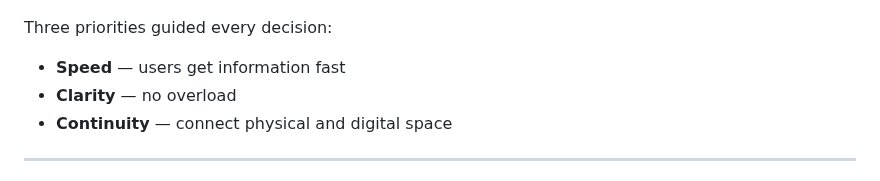
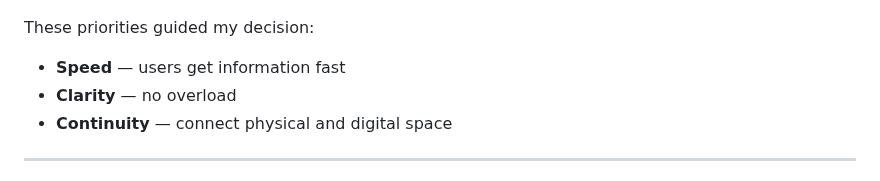
Before and after one commit to Vittek444/english-for-designers, a Markdown page: case-study/index.md, the part around the change. GitHub-like rendering.

```diff
--- a/case-study/index.md
+++ b/case-study/index.md
@@ -85,7 +85,7 @@ Then, I focused on interaction:
   <img src="scan.gif" width="300"/>
 </p>
 
-Three priorities guided every decision:
+These priorities guided my decision:
 
 - **Speed** — users get information fast
 - **Clarity** — no overload
```
